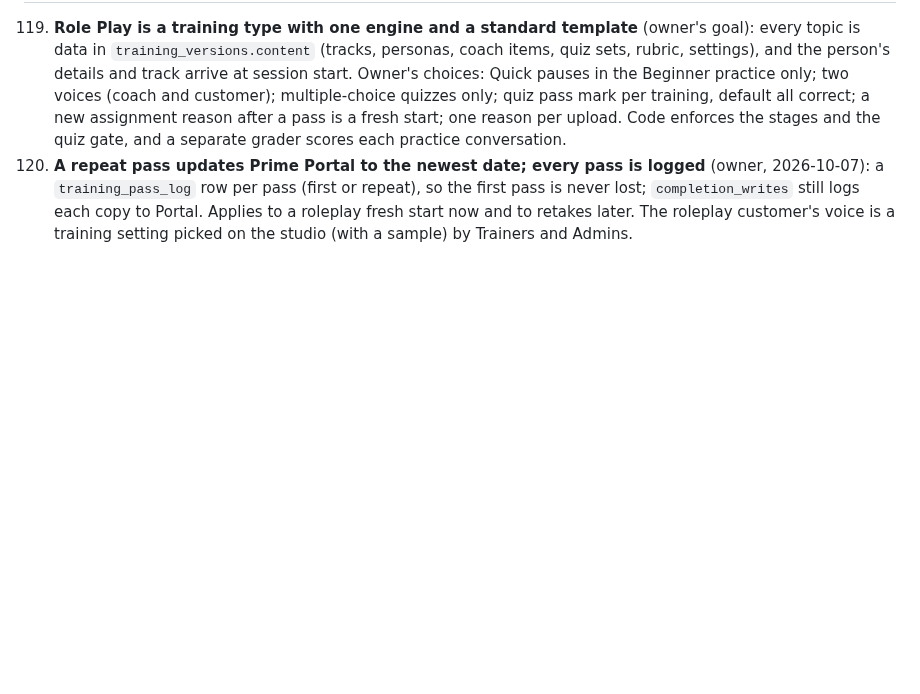
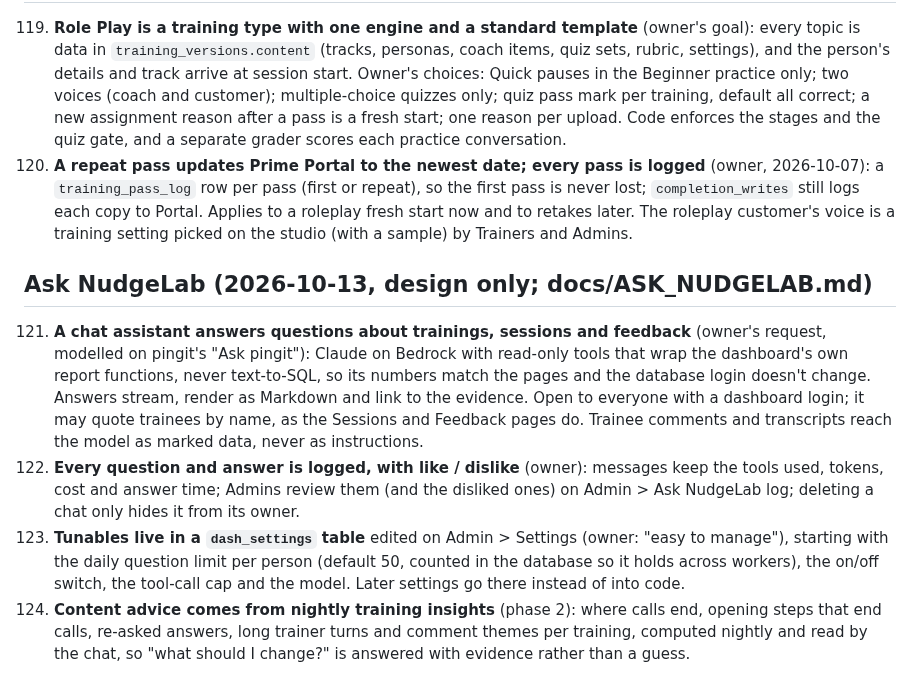
Before and after one commit to itsassbs2026/nudgelabapi, a Markdown page: docs/DECISIONS.md, the part around the change. GitHub-like rendering; blank space fills up the shorter version.

Commit message:
Ask NudgeLab: design and decisions #121-124 (no code yet)
Co-Authored-By: Claude Opus 5.5 <noreply@anthropic.com>

```diff
--- a/docs/DECISIONS.md
+++ b/docs/DECISIONS.md
@@ -443,3 +443,22 @@ Recorded as they're made (SPEC §0.2). Newest last.
      `training_pass_log` row per pass (first or repeat), so the first pass is never lost; `completion_writes`
      still logs each copy to Portal. Applies to a roleplay fresh start now and to retakes later. The roleplay
      customer's voice is a training setting picked on the studio (with a sample) by Trainers and Admins.
+
+
+## Ask NudgeLab (2026-10-13, design only; docs/ASK_NUDGELAB.md)
+
+121. **A chat assistant answers questions about trainings, sessions and feedback** (owner's request, modelled on
+     pingit's "Ask pingit"): Claude on Bedrock with read-only tools that wrap the dashboard's own report
+     functions, never text-to-SQL, so its numbers match the pages and the database login doesn't change. Answers
+     stream, render as Markdown and link to the evidence. Open to everyone with a dashboard login; it may quote
+     trainees by name, as the Sessions and Feedback pages do. Trainee comments and transcripts reach the model as
+     marked data, never as instructions.
+122. **Every question and answer is logged, with like / dislike** (owner): messages keep the tools used, tokens,
+     cost and answer time; Admins review them (and the disliked ones) on Admin > Ask NudgeLab log; deleting a
+     chat only hides it from its owner.
+123. **Tunables live in a `dash_settings` table** edited on Admin > Settings (owner: "easy to manage"), starting
+     with the daily question limit per person (default 50, counted in the database so it holds across workers),
+     the on/off switch, the tool-call cap and the model. Later settings go there instead of into code.
+124. **Content advice comes from nightly training insights** (phase 2): where calls end, opening steps that end
+     calls, re-asked answers, long trainer turns and comment themes per training, computed nightly and read by
+     the chat, so "what should I change?" is answered with evidence rather than a guess.
```
Also changed, not shown: docs/ASK_NUDGELAB.md (added, +102 -0 lines).
